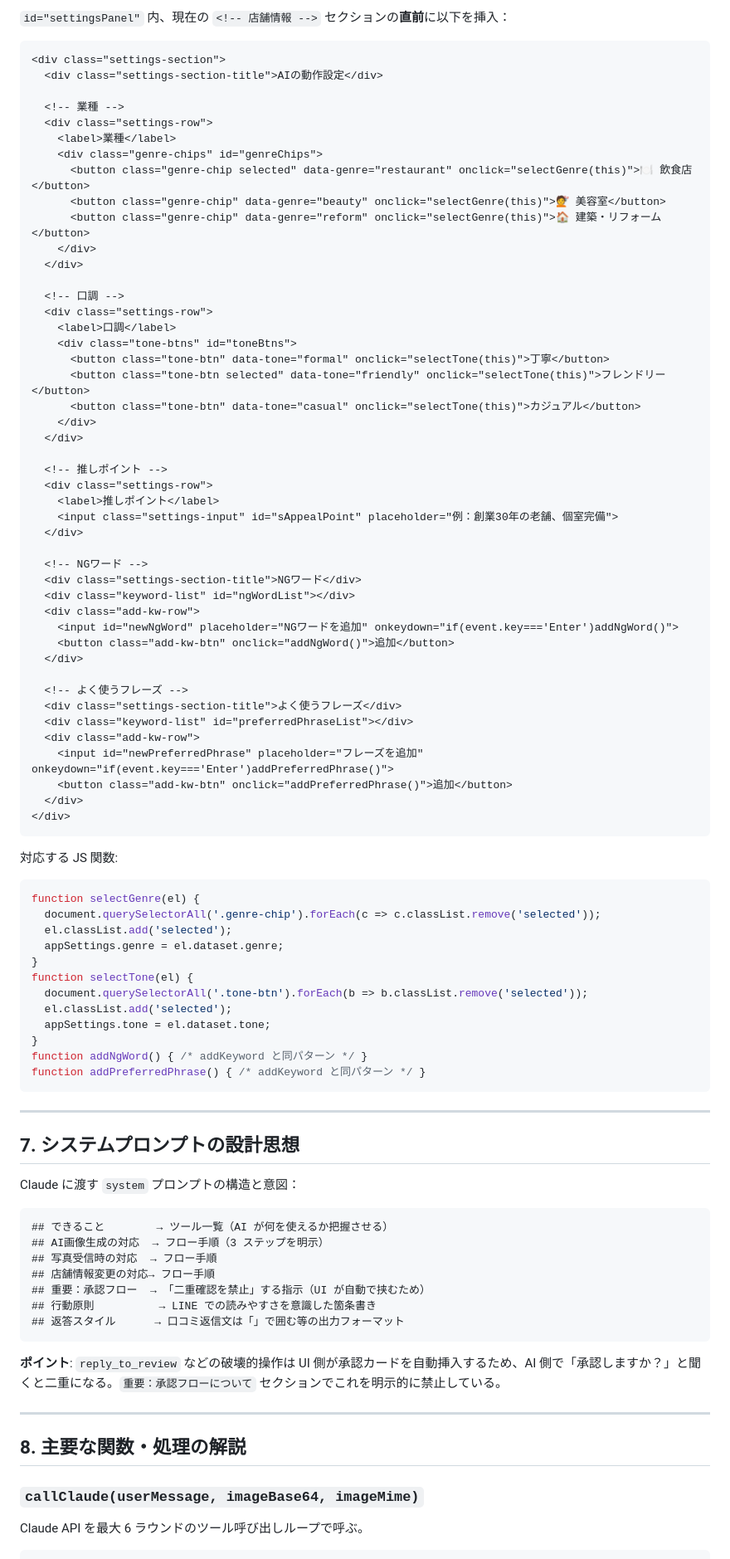
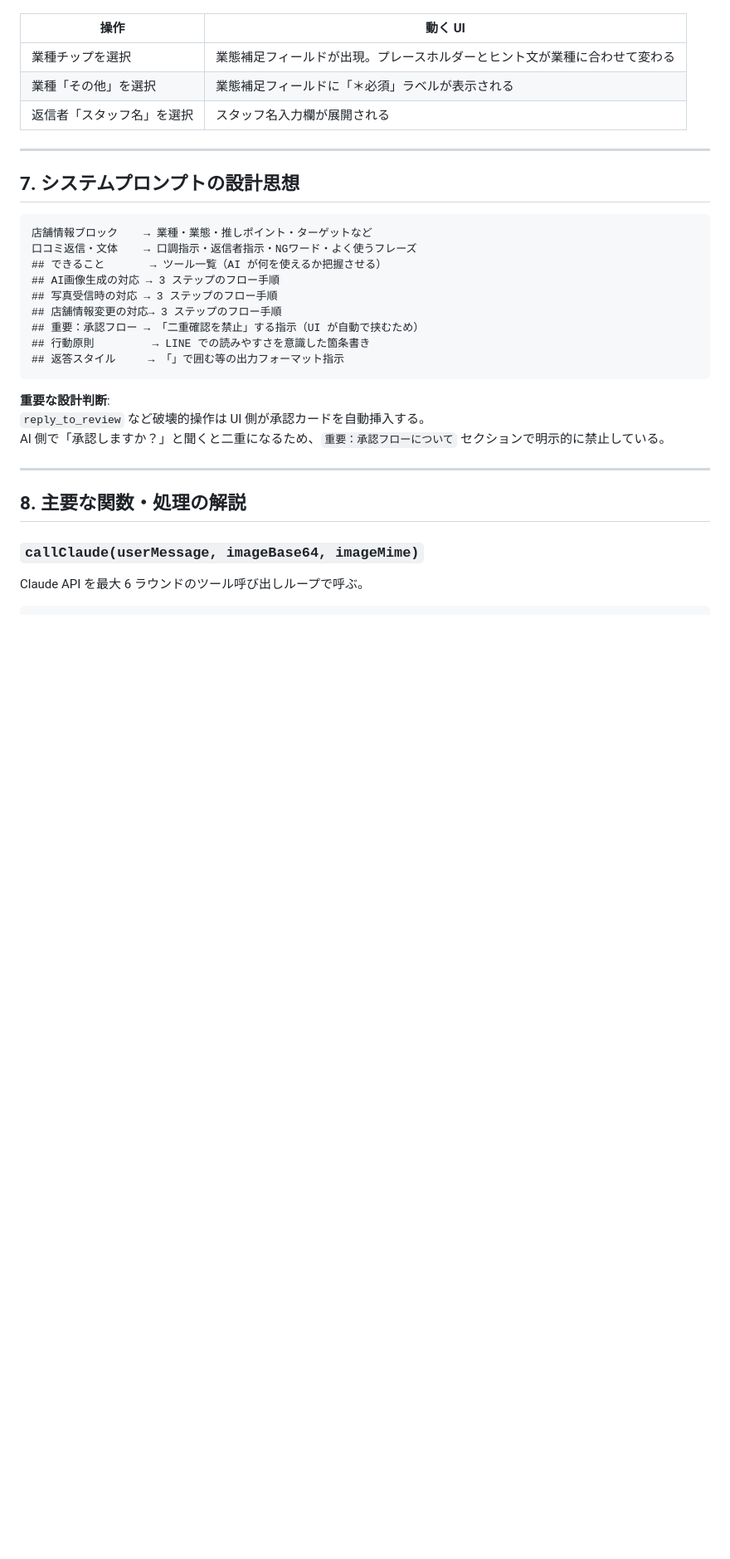
Before and after one commit to dat0925/meo-agent, a Markdown page: HANDOVER.md, the part around one of its changes. Shown at 83% size. Rendered like a GitHub page; blank space fills up the shorter version.

````diff
--- a/HANDOVER.md
+++ b/HANDOVER.md
@@ -303,88 +233,29 @@ body: JSON.stringify({ ..., system: buildSystemPrompt(appSettings), ... })
 
-`id="settingsPanel"` 内、現在の `<!-- 店舗情報 -->` セクションの**直前**に以下を挿入：
-
-```html
-<div class="settings-section">
-  <div class="settings-section-title">AIの動作設定</div>
-
-  <!-- 業種 -->
-  <div class="settings-row">
-    <label>業種</label>
-    <div class="genre-chips" id="genreChips">
-      <button class="genre-chip selected" data-genre="restaurant" onclick="selectGenre(this)">🍽 飲食店</button>
-      <button class="genre-chip" data-genre="beauty" onclick="selectGenre(this)">💇 美容室</button>
-      <button class="genre-chip" data-genre="reform" onclick="selectGenre(this)">🏠 建築・リフォーム</button>
-    </div>
-  </div>
-
-  <!-- 口調 -->
-  <div class="settings-row">
-    <label>口調</label>
-    <div class="tone-btns" id="toneBtns">
-      <button class="tone-btn" data-tone="formal" onclick="selectTone(this)">丁寧</button>
-      <button class="tone-btn selected" data-tone="friendly" onclick="selectTone(this)">フレンドリー</button>
-      <button class="tone-btn" data-tone="casual" onclick="selectTone(this)">カジュアル</button>
-    </div>
-  </div>
-
-  <!-- 推しポイント -->
-  <div class="settings-row">
-    <label>推しポイント</label>
-    <input class="settings-input" id="sAppealPoint" placeholder="例：創業30年の老舗、個室完備">
-  </div>
-
-  <!-- NGワード -->
-  <div class="settings-section-title">NGワード</div>
-  <div class="keyword-list" id="ngWordList"></div>
-  <div class="add-kw-row">
-    <input id="newNgWord" placeholder="NGワードを追加" onkeydown="if(event.key==='Enter')addNgWord()">
-    <button class="add-kw-btn" onclick="addNgWord()">追加</button>
-  </div>
-
-  <!-- よく使うフレーズ -->
-  <div class="settings-section-title">よく使うフレーズ</div>
-  <div class="keyword-list" id="preferredPhraseList"></div>
-  <div class="add-kw-row">
-    <input id="newPreferredPhrase" placeholder="フレーズを追加" onkeydown="if(event.key==='Enter')addPreferredPhrase()">
-    <button class="add-kw-btn" onclick="addPreferredPhrase()">追加</button>
-  </div>
-</div>
-```
-
-対応する JS 関数:
-
-```js
-function selectGenre(el) {
-  document.querySelectorAll('.genre-chip').forEach(c => c.classList.remove('selected'));
-  el.classList.add('selected');
-  appSettings.genre = el.dataset.genre;
-}
-function selectTone(el) {
-  document.querySelectorAll('.tone-btn').forEach(b => b.classList.remove('selected'));
-  el.classList.add('selected');
-  appSettings.tone = el.dataset.tone;
-}
-function addNgWord() { /* addKeyword と同パターン */ }
-function addPreferredPhrase() { /* addKeyword と同パターン */ }
-```
+| 操作 | 動く UI |
+|---|---|
+| 業種チップを選択 | 業態補足フィールドが出現。プレースホルダーとヒント文が業種に合わせて変わる |
+| 業種「その他」を選択 | 業態補足フィールドに「＊必須」ラベルが表示される |
+| 返信者「スタッフ名」を選択 | スタッフ名入力欄が展開される |
 
 ---
 
 ## 7. システムプロンプトの設計思想
 
-Claude に渡す `system` プロンプトの構造と意図：
-
 ```
-## できること        → ツール一覧（AI が何を使えるか把握させる）
-## AI画像生成の対応  → フロー手順（3 ステップを明示）
-## 写真受信時の対応  → フロー手順
-## 店舗情報変更の対応→ フロー手順
-## 重要：承認フロー  → 「二重確認を禁止」する指示（UI が自動で挟むため）
-## 行動原則          → LINE での読みやすさを意識した箇条書き
-## 返答スタイル      → 口コミ返信文は「」で囲む等の出力フォーマット
+店舗情報ブロック    → 業種・業態・推しポイント・ターゲットなど
+口コミ返信・文体    → 口調指示・返信者指示・NGワード・よく使うフレーズ
+## できること       → ツール一覧（AI が何を使えるか把握させる）
+## AI画像生成の対応 → 3 ステップのフロー手順
+## 写真受信時の対応 → 3 ステップのフロー手順
+## 店舗情報変更の対応→ 3 ステップのフロー手順
+## 重要：承認フロー → 「二重確認を禁止」する指示（UI が自動で挟むため）
+## 行動原則         → LINE での読みやすさを意識した箇条書き
+## 返答スタイル     → 「」で囲む等の出力フォーマット指示
 ```
 
-**ポイント**: `reply_to_review` などの破壊的操作は UI 側が承認カードを自動挿入するため、AI 側で「承認しますか？」と聞くと二重になる。`重要：承認フローについて` セクションでこれを明示的に禁止している。
+**重要な設計判断**:
+`reply_to_review` など破壊的操作は UI 側が承認カードを自動挿入する。
+AI 側で「承認しますか？」と聞くと二重になるため、`重要：承認フローについて` セクションで明示的に禁止している。
 
 ---
 
````
Also changed, not shown: other parts of HANDOVER.md (+212 -209 lines).
